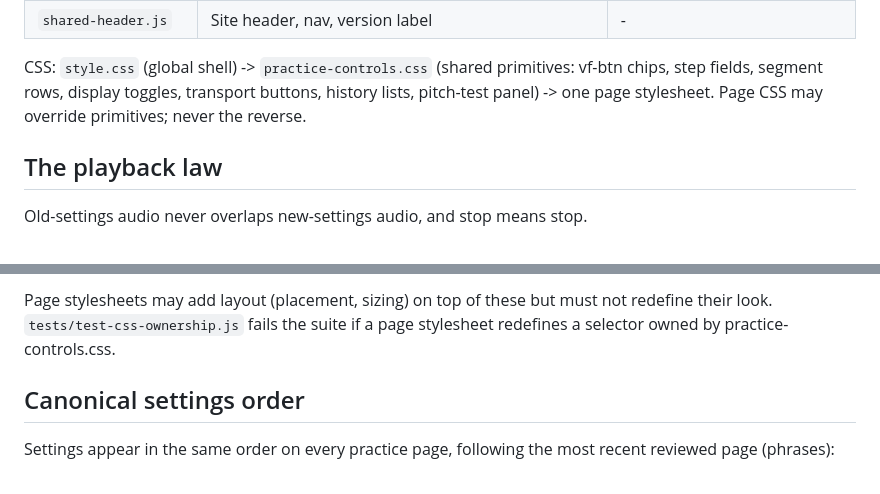
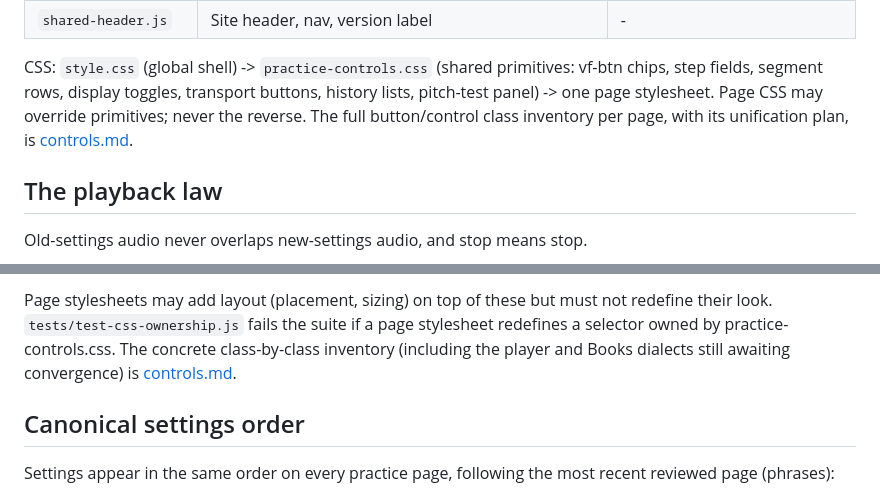
Before and after one commit to ernop/voice-wei, a Markdown page: docs/architecture.md, 2 parts joined by grey strips. Drawn GitHub-style.

Commit message:
docs: add controls.md button/control inventory and music-UI unification plan
Co-authored-by: Cursor <cursoragent@cursor.com>

```diff
--- a/docs/architecture.md
+++ b/docs/architecture.md
@@ -66,7 +66,9 @@ them are enforced by ast-grep lint guards (see `.ast-grep/rules/`).
 CSS: `style.css` (global shell) -> `practice-controls.css` (shared
 primitives: vf-btn chips, step fields, segment rows, display toggles,
 transport buttons, history lists, pitch-test panel) -> one page stylesheet.
-Page CSS may override primitives; never the reverse.
+Page CSS may override primitives; never the reverse. The full button/control
+class inventory per page, with its unification plan, is
+[controls.md](controls.md).
 
 ## The playback law
 
@@ -499,7 +501,9 @@ Beyond pickers, the rest of the control vocabulary is also fixed:
 Page stylesheets may add layout (placement, sizing) on top of these but
 must not redefine their look. `tests/test-css-ownership.js` fails the
 suite if a page stylesheet redefines a selector owned by
-practice-controls.css.
+practice-controls.css. The concrete class-by-class inventory (including
+the player and Books dialects still awaiting convergence) is
+[controls.md](controls.md).
 
 ## Canonical settings order
 
```
Also changed, not shown: docs/controls.md (added, +134 -0 lines).
